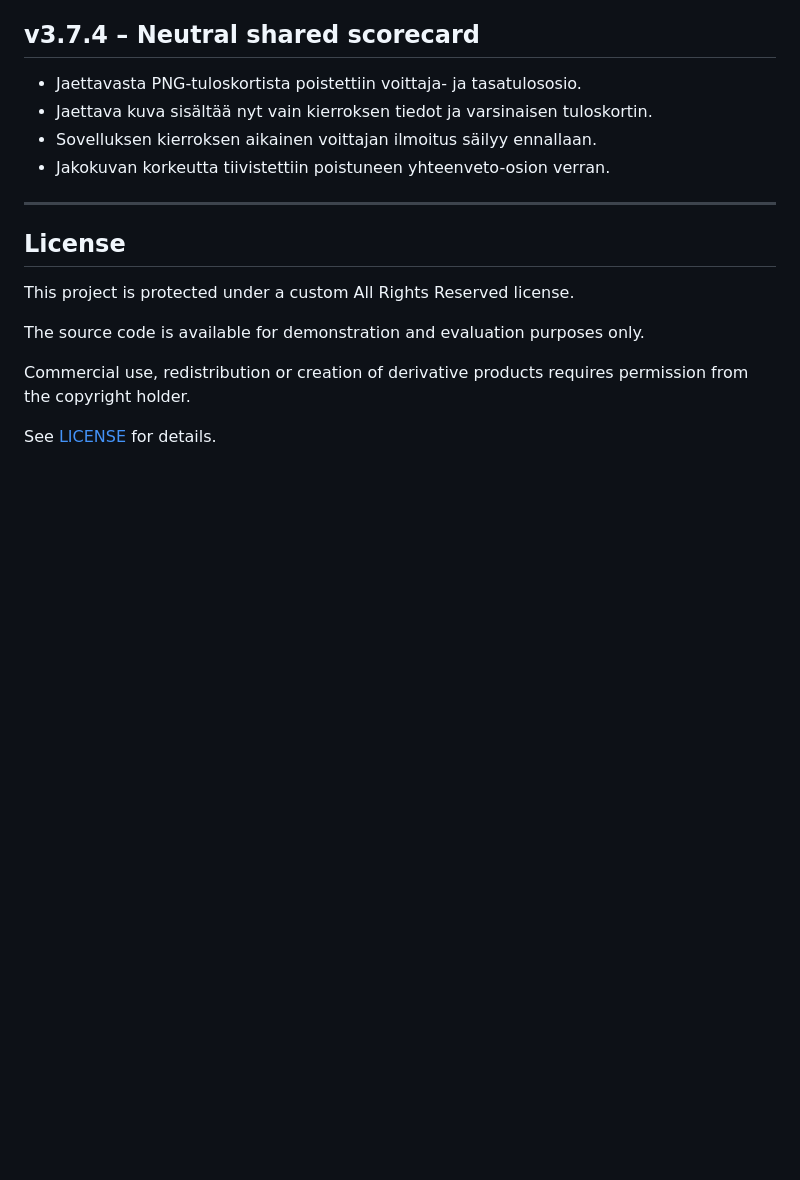
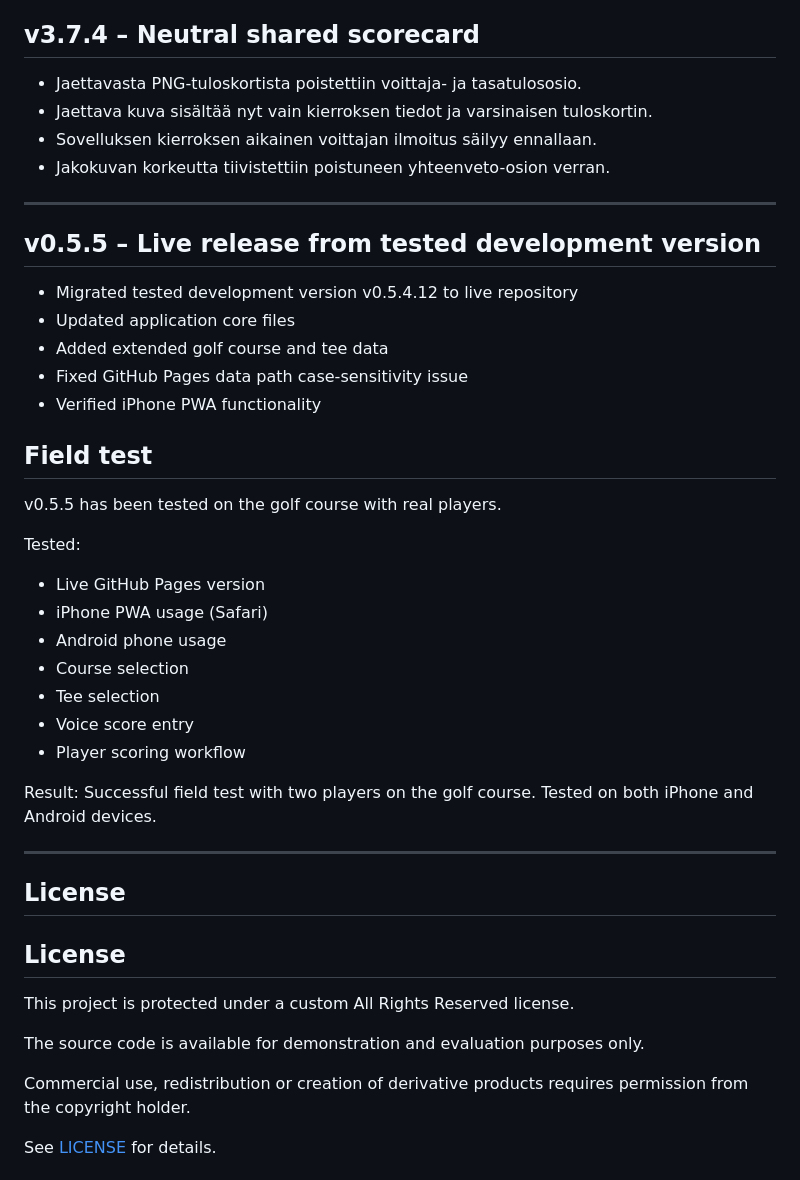
Before and after one commit to petris66/golfkierros_tulos_laskuri, a Markdown page: README.md, the part around the change. Drawn GitHub-style; blank space fills up the shorter version.

Commit message:
Add field test documentation
Added field test information for v0.5.5.

- Documented live golf course testing
- Added iPhone and Android device verification
- Updated README with successful field test result

```diff
--- a/README.md
+++ b/README.md
@@ -181,6 +181,35 @@ Poista vanha kotinäytön kuvake ja lisää sovellus Safari-valikosta uudelleen,
 - Jakokuvan korkeutta tiivistettiin poistuneen yhteenveto-osion verran.
 
  ---
+ ## v0.5.5 – Live release from tested development version
+
+- Migrated tested development version v0.5.4.12 to live repository
+- Updated application core files
+- Added extended golf course and tee data
+- Fixed GitHub Pages data path case-sensitivity issue
+- Verified iPhone PWA functionality
+
+
+## Field test
+
+v0.5.5 has been tested on the golf course with real players.
+
+Tested:
+- Live GitHub Pages version
+- iPhone PWA usage (Safari)
+- Android phone usage
+- Course selection
+- Tee selection
+- Voice score entry
+- Player scoring workflow
+
+Result:
+Successful field test with two players on the golf course.
+Tested on both iPhone and Android devices.
+
+---
+
+## License
 
 ## License
 
```
